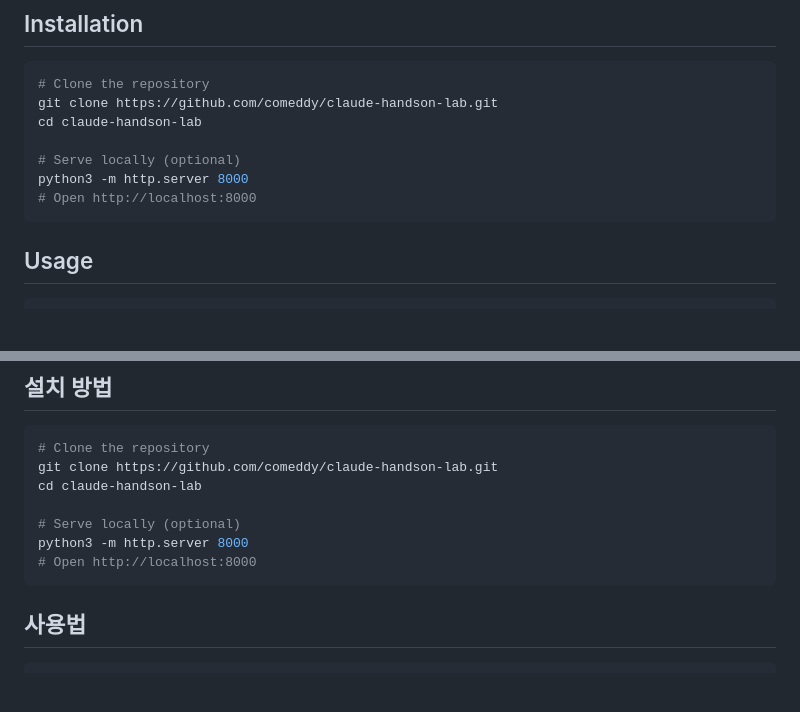
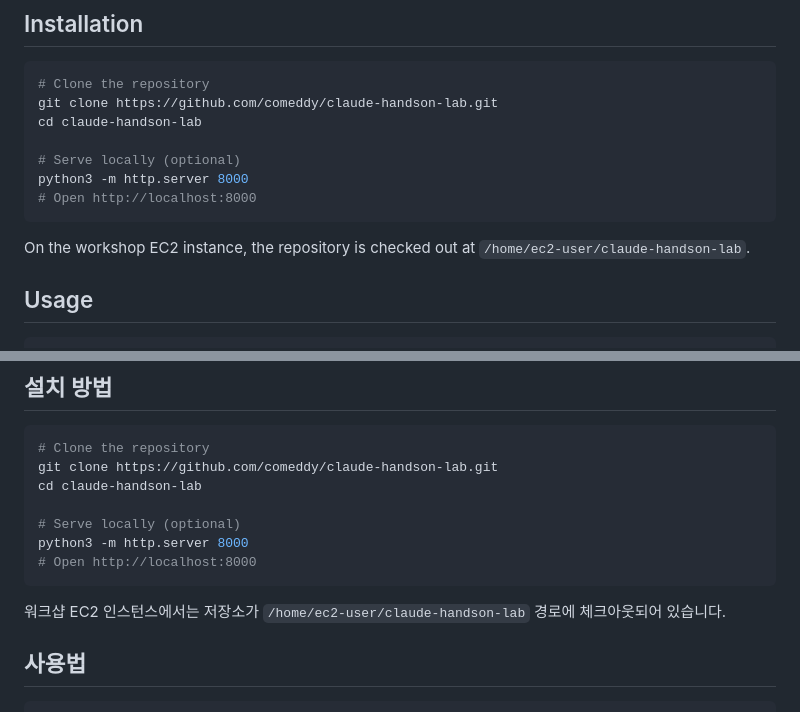
Before and after one commit to comeddy/claude-handson-lab, a Markdown page: README.md, 2 parts joined by grey strips. Drawn GitHub-style; blank space fills up the shorter version.

Commit message:
Note local checkout path on the workshop EC2 instance in README
Co-Authored-By: Claude Fable 5 <noreply@anthropic.com>

````diff
--- a/README.md
+++ b/README.md
@@ -67,6 +67,8 @@ cd claude-handson-lab
 python3 -m http.server 8000
 # Open http://localhost:8000
 ```
+
+On the workshop EC2 instance, the repository is checked out at `/home/ec2-user/claude-handson-lab`.
 
 ## Usage
 
@@ -179,6 +181,8 @@ python3 -m http.server 8000
 # Open http://localhost:8000
 ```
 
+워크샵 EC2 인스턴스에서는 저장소가 `/home/ec2-user/claude-handson-lab` 경로에 체크아웃되어 있습니다.
+
 ## 사용법
 
 ```bash
````
